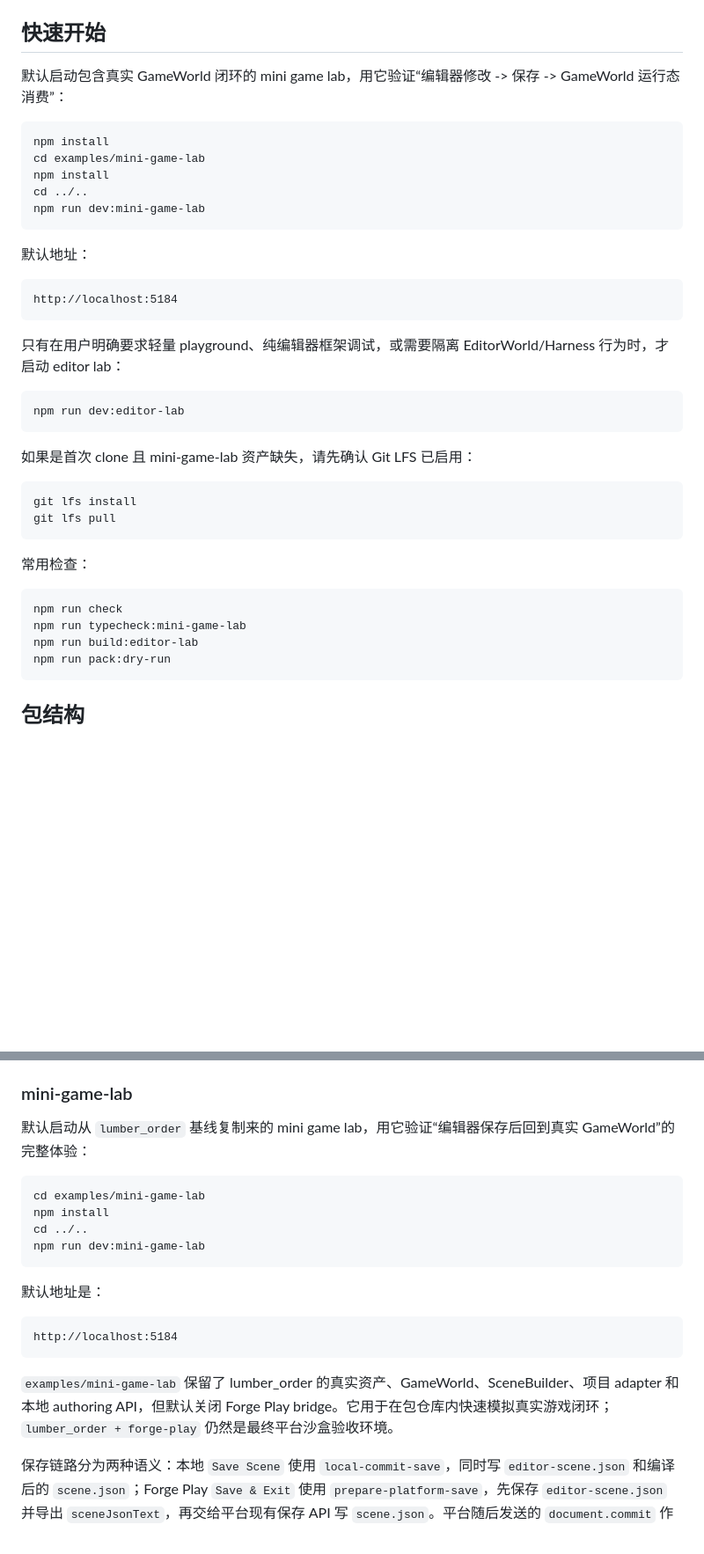
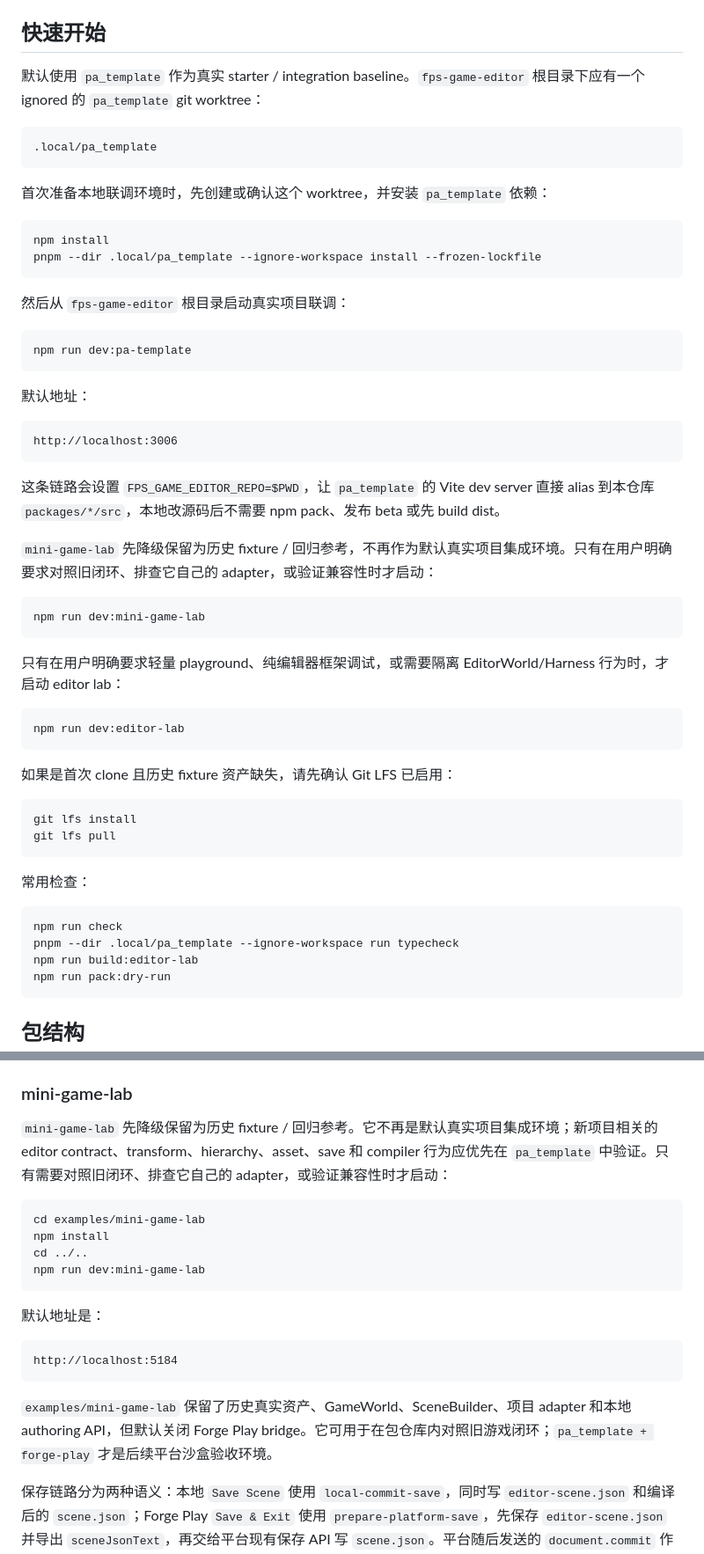
Before and after one commit to forge-play-studio/fps-game-editor, a Markdown page: README.md, 2 parts joined by grey strips. Shown at 88% size. Rendered like a GitHub page; blank space fills up the shorter version.

````diff
--- a/README.md
+++ b/README.md
@@ -12,20 +12,37 @@
 
 ## 快速开始
 
-默认启动包含真实 GameWorld 闭环的 mini game lab，用它验证“编辑器修改 -> 保存 -> GameWorld 运行态消费”：
+默认使用 `pa_template` 作为真实 starter / integration baseline。`fps-game-editor` 根目录下应有一个 ignored 的 `pa_template` git worktree：
+
+```text
+.local/pa_template
+```
+
+首次准备本地联调环境时，先创建或确认这个 worktree，并安装 `pa_template` 依赖：
 
 ```bash
 npm install
-cd examples/mini-game-lab
-npm install
-cd ../..
-npm run dev:mini-game-lab
+pnpm --dir .local/pa_template --ignore-workspace install --frozen-lockfile
+```
+
+然后从 `fps-game-editor` 根目录启动真实项目联调：
+
+```bash
+npm run dev:pa-template
 ```
 
 默认地址：
 
 ```text
-http://localhost:5184
+http://localhost:3006
+```
+
+这条链路会设置 `FPS_GAME_EDITOR_REPO=$PWD`，让 `pa_template` 的 Vite dev server 直接 alias 到本仓库 `packages/*/src`，本地改源码后不需要 npm pack、发布 beta 或先 build dist。
+
+`mini-game-lab` 先降级保留为历史 fixture / 回归参考，不再作为默认真实项目集成环境。只有在用户明确要求对照旧闭环、排查它自己的 adapter，或验证兼容性时才启动：
+
+```bash
+npm run dev:mini-game-lab
 ```
 
 只有在用户明确要求轻量 playground、纯编辑器框架调试，或需要隔离 EditorWorld/Harness 行为时，才启动 editor lab：
@@ -34,7 +51,7 @@ http://localhost:5184
 npm run dev:editor-lab
 ```
 
-如果是首次 clone 且 mini-game-lab 资产缺失，请先确认 Git LFS 已启用：
+如果是首次 clone 且历史 fixture 资产缺失，请先确认 Git LFS 已启用：
 
 ```bash
 git lfs install
@@ -45,7 +62,7 @@ git lfs pull
 
 ```bash
 npm run check
-npm run typecheck:mini-game-lab
+pnpm --dir .local/pa_template --ignore-workspace run typecheck
 npm run build:editor-lab
 npm run pack:dry-run
 ```
@@ -389,7 +435,7 @@ harness.setTheme('dark');
 
 ### mini-game-lab
 
-默认启动从 `lumber_order` 基线复制来的 mini game lab，用它验证“编辑器保存后回到真实 GameWorld”的完整体验：
+`mini-game-lab` 先降级保留为历史 fixture / 回归参考。它不再是默认真实项目集成环境；新项目相关的 editor contract、transform、hierarchy、asset、save 和 compiler 行为应优先在 `pa_template` 中验证。只有需要对照旧闭环、排查它自己的 adapter，或验证兼容性时才启动：
 
 ```bash
 cd examples/mini-game-lab
@@ -404,7 +450,7 @@ npm run dev:mini-game-lab
 http://localhost:5184
 ```
 
-`examples/mini-game-lab` 保留了 lumber_order 的真实资产、GameWorld、SceneBuilder、项目 adapter 和本地 authoring API，但默认关闭 Forge Play bridge。它用于在包仓库内快速模拟真实游戏闭环；`lumber_order + forge-play` 仍然是最终平台沙盒验收环境。
+`examples/mini-game-lab` 保留了历史真实资产、GameWorld、SceneBuilder、项目 adapter 和本地 authoring API，但默认关闭 Forge Play bridge。它可用于在包仓库内对照旧游戏闭环；`pa_template + forge-play` 才是后续平台沙盒验收环境。
 
 保存链路分为两种语义：本地 `Save Scene` 使用 `local-commit-save`，同时写 `editor-scene.json` 和编译后的 `scene.json`；Forge Play `Save & Exit` 使用 `prepare-platform-save`，先保存 `editor-scene.json` 并导出 `sceneJsonText`，再交给平台现有保存 API 写 `scene.json`。平台随后发送的 `document.commit` 作为提交确认，尾部 `mode.change(play, save: true)` 不再重复保存同一次 authoring source。
 
````
Also changed, not shown: other parts of README.md (+50 -14 lines), agent.md (+1 -1 lines).
